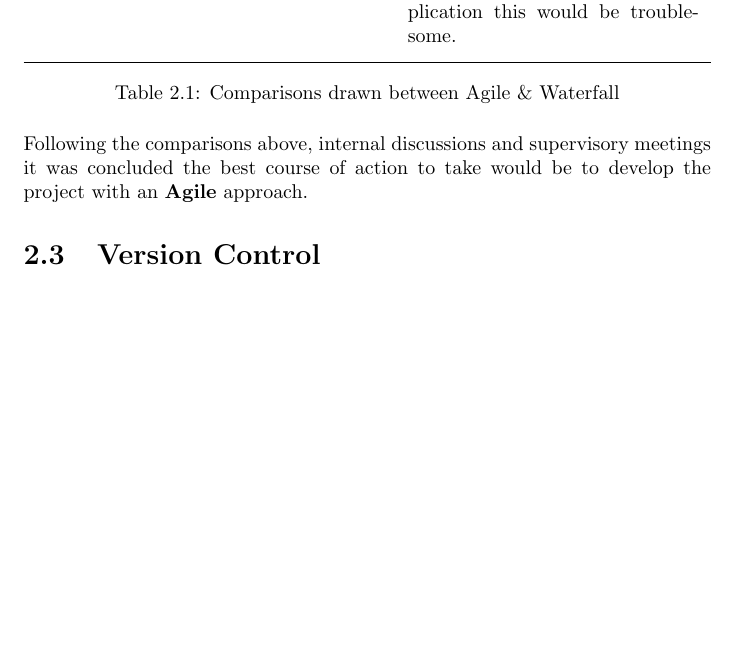
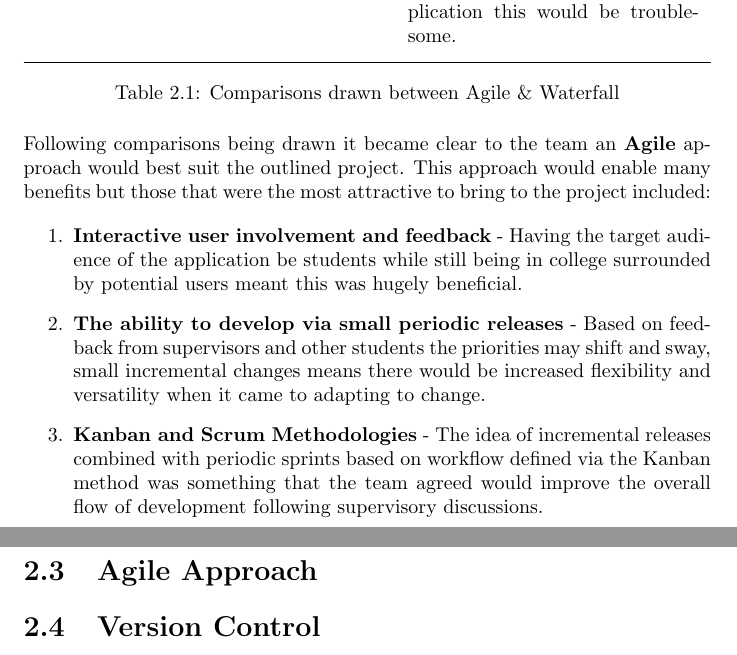
Before and after one commit to farisNassif/UniLodge, a LaTeX thesis (dissertation/main.tex, which reads dissertation/methodology.tex): part of page 12 of 23 before the commit and two parts of pages 12 and 13 of 23 after it, the two joined at a grey line, cut so that both start at the same text, the shorter picture padded with empty space. Compiled offline with pdfLaTeX.

Commit message:
More of the methodology writeup done, added some images

```diff
--- a/dissertation/methodology.tex
+++ b/dissertation/methodology.tex
@@ -96,8 +96,16 @@ Following the establishment of the aforementioned headings, comparisons were dra
 \caption{Comparisons drawn between Agile \& Waterfall}
 \end{table}
 
-Following the comparisons above, internal discussions and supervisory meetings it was concluded the best course of action to take would be to develop the project with an \textbf{Agile} approach.
+Following comparisons being drawn it became clear to the team an \textbf{Agile} approach would best suit the outlined project. This approach would enable many benefits but those that were the most attractive to bring to the project included:
 
+\begin{enumerate}
+  \item \textbf{Interactive user involvement and feedback} - Having the target audience of the application be students while still being in college surrounded by potential users meant this was hugely beneficial.
+  \item \textbf{The ability to develop via small periodic releases} - Based on feedback from supervisors and other students the priorities may shift and sway, small incremental changes means there would be increased flexibility and versatility when it came to adapting to change.
+  \item \textbf{Kanban and Scrum Methodologies} - The idea of incremental releases combined with periodic sprints based on workflow defined via the Kanban method was something that the team agreed would improve the overall flow of development following supervisory discussions.
+\end{enumerate}
+
+
+\section{Agile Approach}
 
 \section{Version Control}
 Blah...... was cited by \cite{MEAN_STACK} in ... You should refer to images and tables by their label and let latex figure out the numbering for you. E.g. we can refer to the figure on this page as Fig.\ref{image:myImageName} instead of writing "Fig.1"...Blah...... was cited by \cite{MEAN_STACK} in ... You should refer to images and tables by their label and let latex figure out the numbering for you. E.g. we can refer to the figure on this page as Fig.\ref{image:myImageName} instead of writing "Fig.1"...
```
Also changed, not shown: dissertation/Dissertation.pdf, dissertation/methodology.tex (8 more changed lines).
